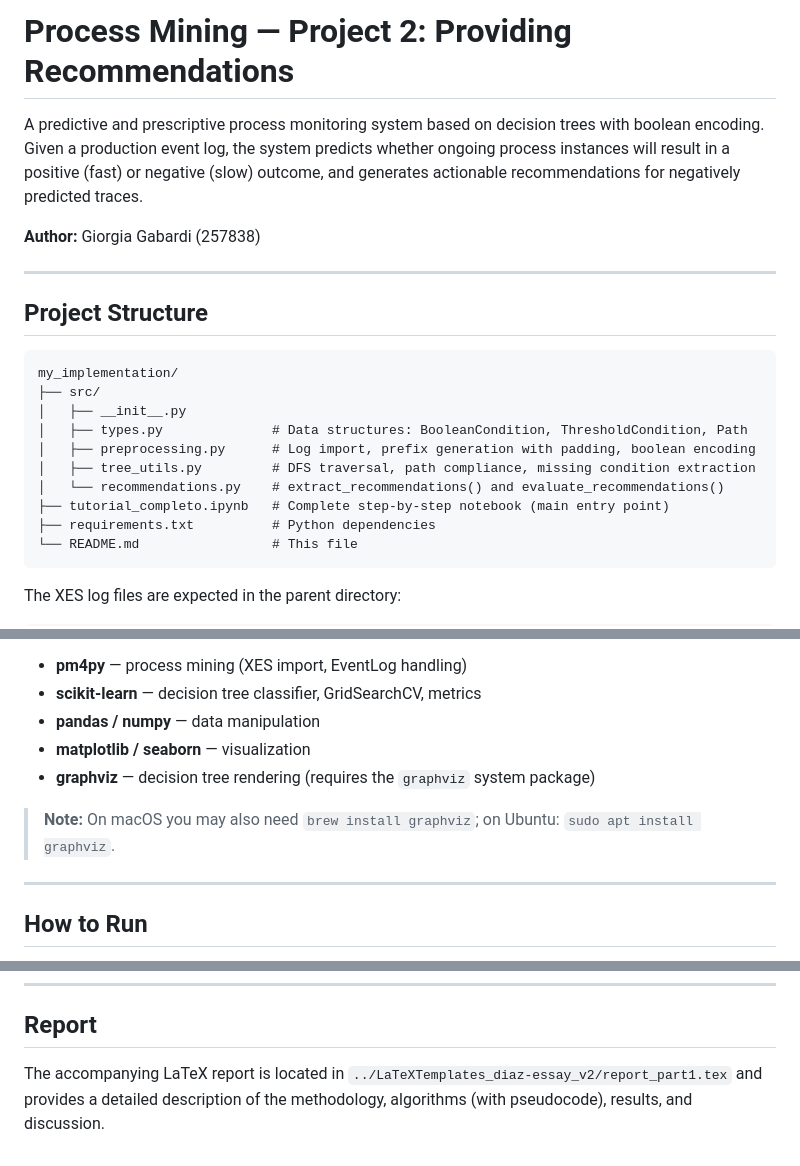
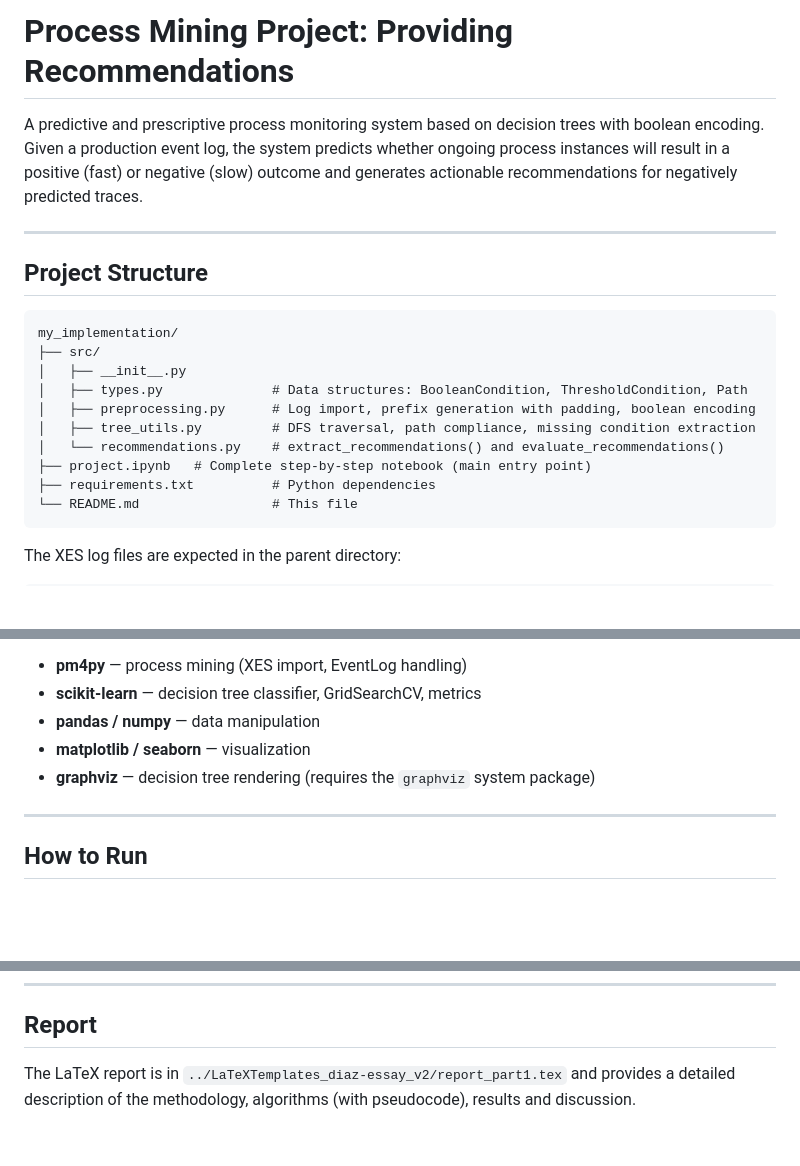
Before and after one commit to giorgiagabardi/PROCESS-MINING-PROJECT_Providing-recommendations, a Markdown page: README.md, 3 parts joined by grey strips. GitHub-like rendering; blank space fills up the shorter version.

````diff
--- a/README.md
+++ b/README.md
@@ -1,8 +1,7 @@
-# Process Mining — Project 2: Providing Recommendations
+# Process Mining Project: Providing Recommendations
 
-A predictive and prescriptive process monitoring system based on decision trees with boolean encoding. Given a production event log, the system predicts whether ongoing process instances will result in a positive (fast) or negative (slow) outcome, and generates actionable recommendations for negatively predicted traces.
+A predictive and prescriptive process monitoring system based on decision trees with boolean encoding. Given a production event log, the system predicts whether ongoing process instances will result in a positive (fast) or negative (slow) outcome and generates actionable recommendations for negatively predicted traces.
 
-**Author:** Giorgia Gabardi (257838)
 
 ---
 
@@ -16,7 +15,7 @@ my_implementation/
 │   ├── preprocessing.py      # Log import, prefix generation with padding, boolean encoding
 │   ├── tree_utils.py         # DFS traversal, path compliance, missing condition extraction
 │   └── recommendations.py    # extract_recommendations() and evaluate_recommendations()
-├── tutorial_completo.ipynb   # Complete step-by-step notebook (main entry point)
+├── project.ipynb   # Complete step-by-step notebook (main entry point)
 ├── requirements.txt          # Python dependencies
 └── README.md                 # This file
 ```
@@ -46,8 +45,6 @@ The main dependencies are:
 - **pandas / numpy** — data manipulation
 - **matplotlib / seaborn** — visualization
 - **graphviz** — decision tree rendering (requires the `graphviz` system package)
-
-> **Note:** On macOS you may also need `brew install graphviz`; on Ubuntu: `sudo apt install graphviz`.
 
 ---
 
@@ -160,4 +157,4 @@ The prefix length comparison (1–12) shows that prediction quality is relativel
 
 ## Report
 
-The accompanying LaTeX report is located in `../LaTeXTemplates_diaz-essay_v2/report_part1.tex` and provides a detailed description of the methodology, algorithms (with pseudocode), results, and discussion.
+The LaTeX report is in `../LaTeXTemplates_diaz-essay_v2/report_part1.tex` and provides a detailed description of the methodology, algorithms (with pseudocode), results and discussion.
````
